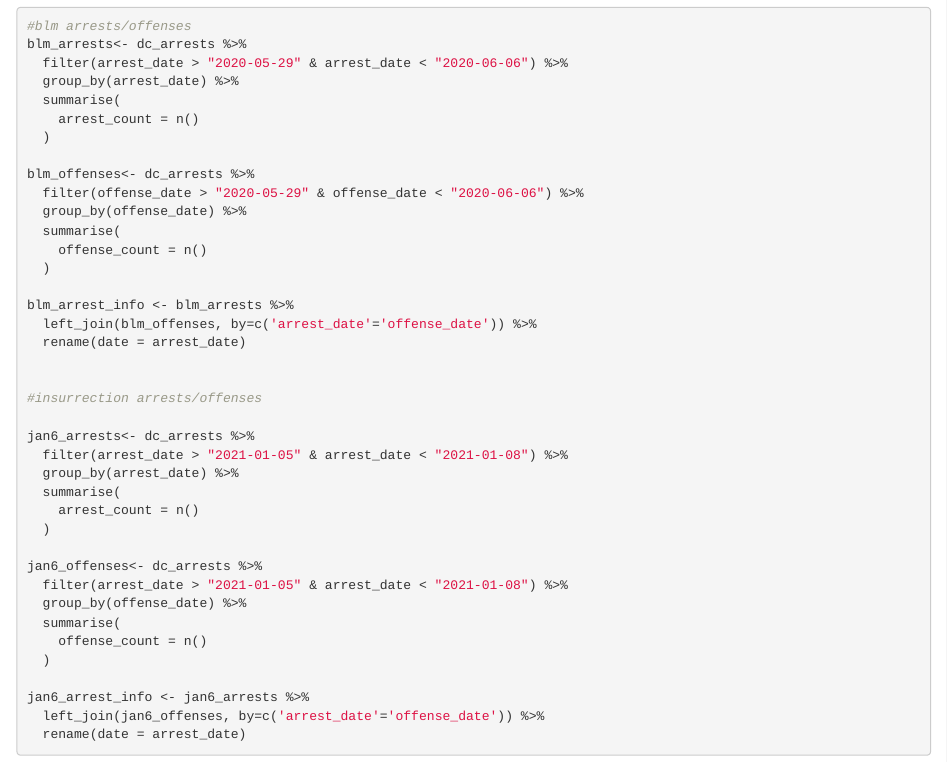
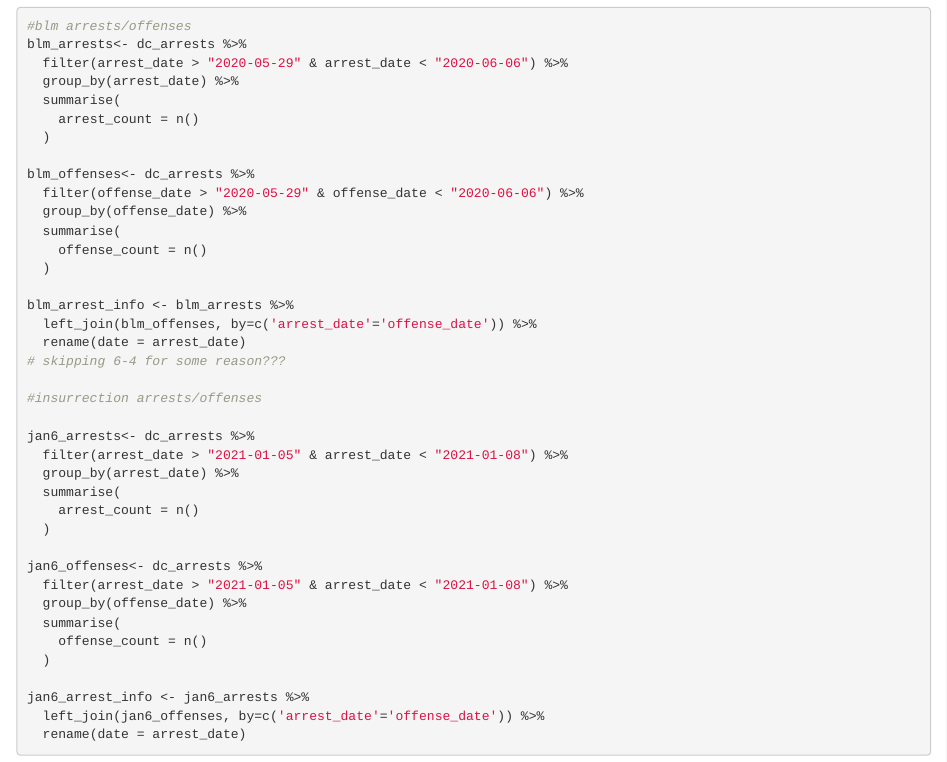
Before and after one commit to jennacohen/cns, an R Markdown document (dc_arrests/dc_arrests.Rmd): the page in a window 1100 px wide, from 1780 px down. Rendered offline with R 4.5, knitr and Pandoc, with nearby package versions; some code elsewhere in the file could not run offline; column names are cleaned by a stand-in for the janitor package.

Commit message:
dc_arrest update
date comments- 6-4 being skipped in some df's

```diff
--- a/dc_arrests/dc_arrests.Rmd
+++ b/dc_arrests/dc_arrests.Rmd
@@ -94,7 +94,7 @@
 blm_arrest_info <- blm_arrests %>%
   left_join(blm_offenses, by=c('arrest_date'='offense_date')) %>%
   rename(date = arrest_date)
-
+# skipping 6-4 for some reason???
 
 #insurrection arrests/offenses
 
```
